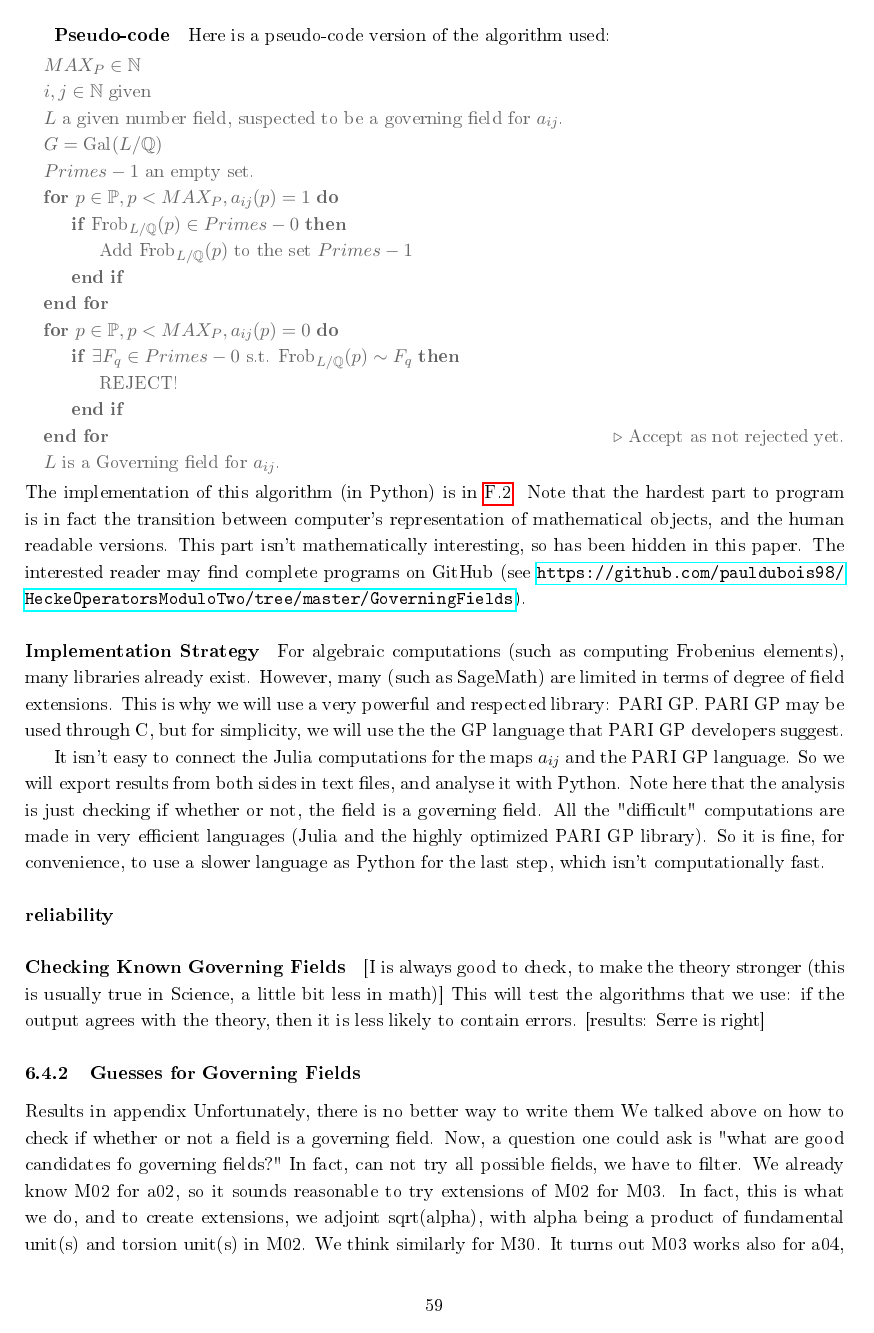
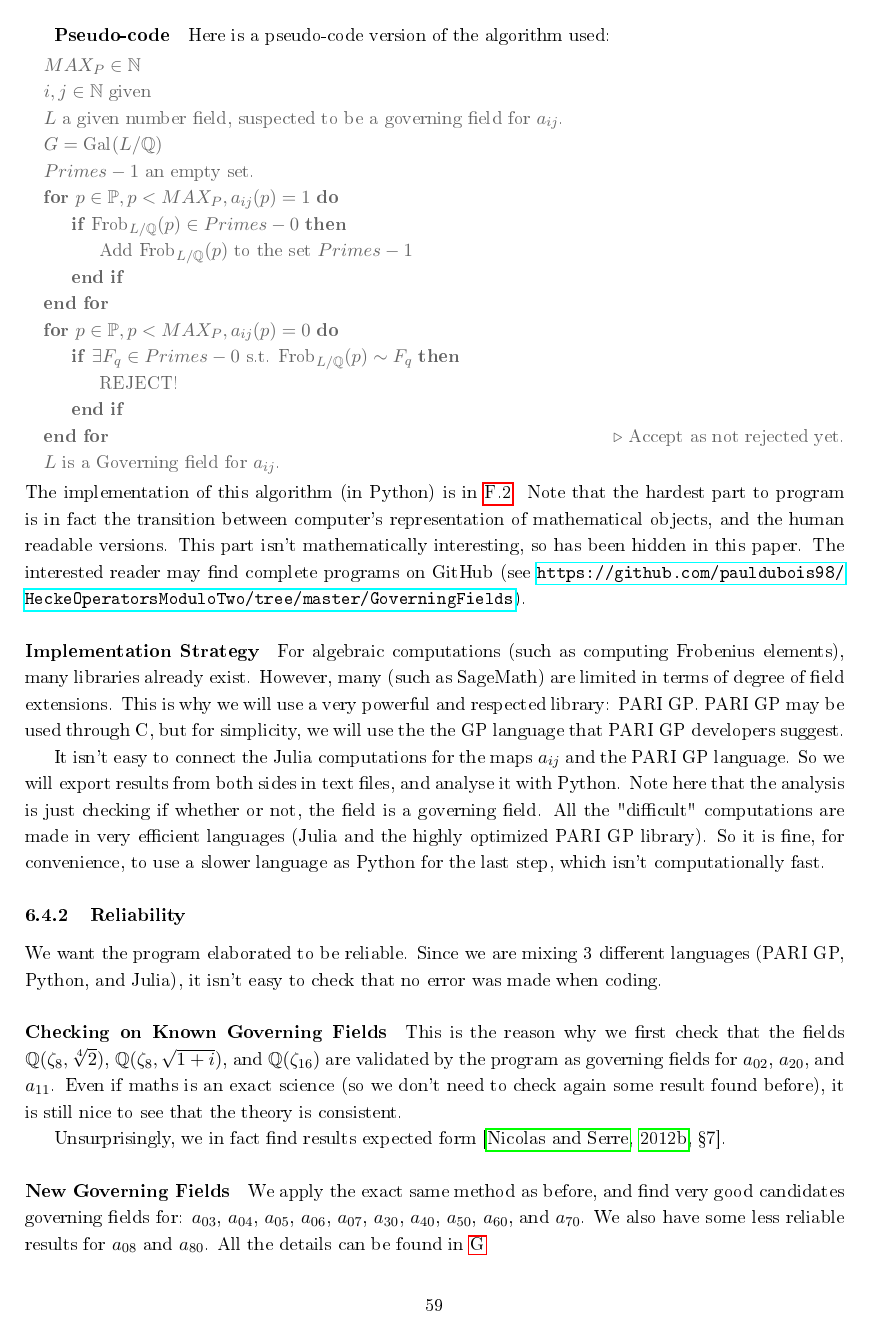
Before and after one commit to pauldubois98/MathematicalPaper_ModularForms, a LaTeX paper (main.tex, which reads FrobenianMaps.tex, Numerics.tex): page 59 of 103 before the commit and page 59 of 104 after it. The pictures show the PDF file main.pdf that the author committed with the source.

Commit message:
Governing fields parts finished

```diff
--- a/FrobenianMaps.tex
+++ b/FrobenianMaps.tex
@@ -750,4 +750,5 @@ For the other three, see \cite[§7]{StructureAlgebreHecke}.
 
 
 \subsubsection{Research of Governing Fields}
-Here, we use the various computations results that are discussed in the next section \ref{numerics:GoverningFields}.
+The only way known so far to find governing fields is via trial and error.
+\paragraph{Check}
@@ -753,0 +766 @@ Here, we use the various computations results that are discussed in the next sec
+\subparagraph{Reasonable Candidates}
@@ -753,0 +776 @@ Here, we use the various computations results that are discussed in the next sec
+\subparagraph{Good candidates}
@@ -753,0 +783 @@ Here, we use the various computations results that are discussed in the next sec
+\subparagraph{Wrong candidates}
@@ -760 +791,8 @@ However, we will write equality sign, to lighten notation.
 
+\subsubsection{New Governing Fields}
+Here, we use the results of the various computations made.
+The computation methods are discussed in in the next section \ref{numerics:GoverningFields}.
+Full results can be found in \ref{governingFieldsResults}.
+
+\paragraph{Results Samples}
+We will discuss in here governing fields found for $a_{03}$ and $a_{30}$.
@@ -763,4 +799,5 @@ We will provide details in here only for $a_{03}$ and $a_{30}$.
 Details for other results may be found in \ref{governingFieldsResults}.
+
 \subparagraph{$a_{03}$}
 \begin{multline*}
 	M_{03} = \mathbb{Q}\left(\mu, \sqrt[4]{2},
--- a/Numerics.tex
+++ b/Numerics.tex
@@ -648,19 +648,10 @@ Note here that the analysis is just checking if whether or not, the field is a g
 All the "difficult" computations are made in very efficient languages (Julia and the highly optimized PARI GP library).
 So it is fine, for convenience, to use a slower language as Python for the last step, which isn't computationally fast.
 
-\paragraph{reliability}
-\paragraph{Checking Known Governing Fields}
-[I is always good to check, to make the theory stronger (this is usually true in Science, a little bit less in math)]
-This will test the algorithms that we use: if the output agrees with the theory, then it is less likely to contain errors.
-[results: Serre is right]
+\subsubsection{Reliability}
+We want the program elaborated to be reliable.
+Since we are mixing 3 different languages (PARI GP, Python, and Julia), it isn't easy to check that no error was made when coding.
 
-\subsubsection{Guesses for Governing Fields}
-Results in appendix
-Unfortunately, there is no better way to write them
-We talked above on how to check if whether or not a field is a governing field.
-Now, a question one could ask is "what are good candidates fo governing fields?"
-In fact, can not try all possible fields, we have to filter.
-We already know M02 for a02, so it sounds reasonable to try extensions of M02 for M03.
-In fact, this is what we do, and to create extensions, we adjoint sqrt(alpha), with alpha being a product of fundamental unit(s) and torsion unit(s) in M02.
-We think similarly for M30.
-It turns out M03 works also for a04, so M03=M04.
+\paragraph{Checking on Known Governing Fields}
+This is the reason why we first check that the fields $\Q(\zeta_8, \sqrt[4]{2})$, $\Q(\zeta_8, \sqrt{1+i})$, and $\Q(\zeta_{16})$ are validated by the program as governing fields for $a_{02}$, $a_{20}$, and $a_{11}$.
+Even if maths is an exact science (so we don't need to check again some result found before), it is still nice to see that the theory is consistent.
@@ -671,5 +658,10 @@ Similarly for M50, M60, M70, and again maybe M80.
 
-It is disappointing that the reasonable extensions of M11 aren't governing fields (this time, for sure, as we can't prove with a computer, but we can disprove) for any aij with $i+j \leq 6$
+Unsurprisingly, we in fact find results expected form \cite[§7]{StructureAlgebreHecke}.
+
+\paragraph{New Governing Fields}
+We apply the exact same method as before, and find very good candidates governing fields for: $a_{03}$, $a_{04}$, $a_{05}$, $a_{06}$, $a_{07}$, $a_{30}$, $a_{40}$, $a_{50}$, $a_{60}$, and $a_{70}$.
+We also have some less reliable results for $a_{08}$ and $a_{80}$.
+All the details can be found in \ref{governingFieldsResults}.
 
 
 
```
Also changed, not shown: GoverningFields.tex (+1 -0 lines), main.pdf, FrobenianMaps.tex (48 more changed lines), Numerics.tex (7 more changed lines).
